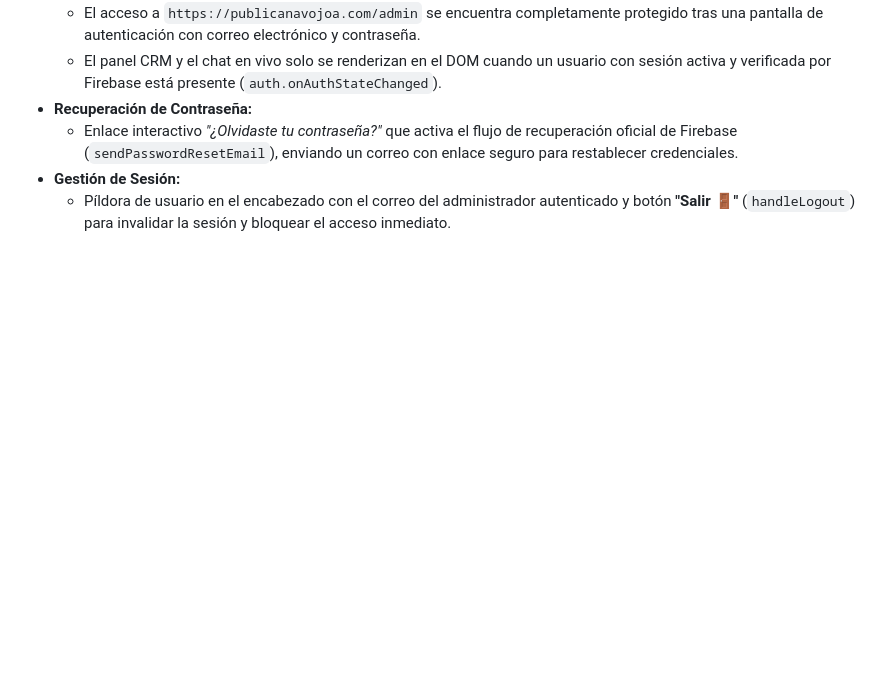
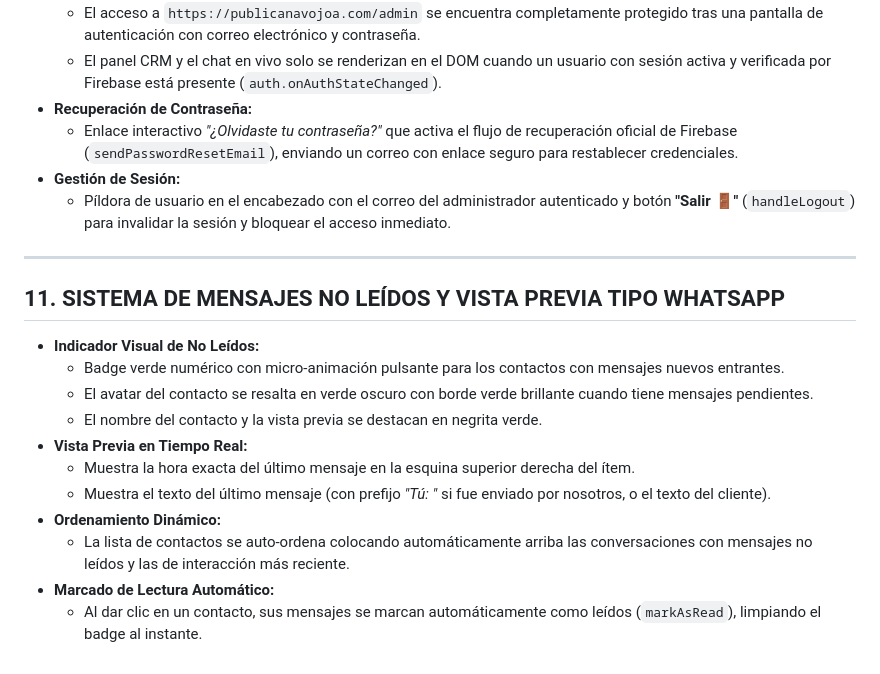
Before and after one commit to Envapa08241978/PublicaNavojoa, a Markdown page: MEMORIA_TECNICA_Y_BITACORA.md, the part around the change. Drawn GitHub-style; blank space fills up the shorter version.

Commit message:
docs: documentar sistema de mensajes no leidos tipo whatsapp

```diff
--- a/MEMORIA_TECNICA_Y_BITACORA.md
+++ b/MEMORIA_TECNICA_Y_BITACORA.md
@@ -162,3 +162,19 @@ Todos los contactos se indexan de forma única en la colección `/contacts/{clea
   - Enlace interactivo *"¿Olvidaste tu contraseña?"* que activa el flujo de recuperación oficial de Firebase (`sendPasswordResetEmail`), enviando un correo con enlace seguro para restablecer credenciales.
 * **Gestión de Sesión:**
   - Píldora de usuario en el encabezado con el correo del administrador autenticado y botón **"Salir 🚪"** (`handleLogout`) para invalidar la sesión y bloquear el acceso inmediato.
+
+---
+
+## 11. SISTEMA DE MENSAJES NO LEÍDOS Y VISTA PREVIA TIPO WHATSAPP
+
+* **Indicador Visual de No Leídos:**
+  - Badge verde numérico con micro-animación pulsante para los contactos con mensajes nuevos entrantes.
+  - El avatar del contacto se resalta en verde oscuro con borde verde brillante cuando tiene mensajes pendientes.
+  - El nombre del contacto y la vista previa se destacan en negrita verde.
+* **Vista Previa en Tiempo Real:**
+  - Muestra la hora exacta del último mensaje en la esquina superior derecha del ítem.
+  - Muestra el texto del último mensaje (con prefijo *"Tú: "* si fue enviado por nosotros, o el texto del cliente).
+* **Ordenamiento Dinámico:**
+  - La lista de contactos se auto-ordena colocando automáticamente arriba las conversaciones con mensajes no leídos y las de interacción más reciente.
+* **Marcado de Lectura Automático:**
+  - Al dar clic en un contacto, sus mensajes se marcan automáticamente como leídos (`markAsRead`), limpiando el badge al instante.
```
